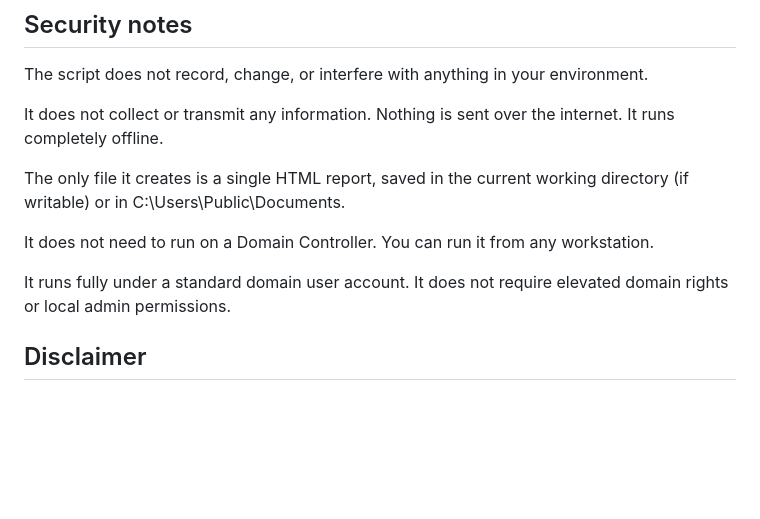
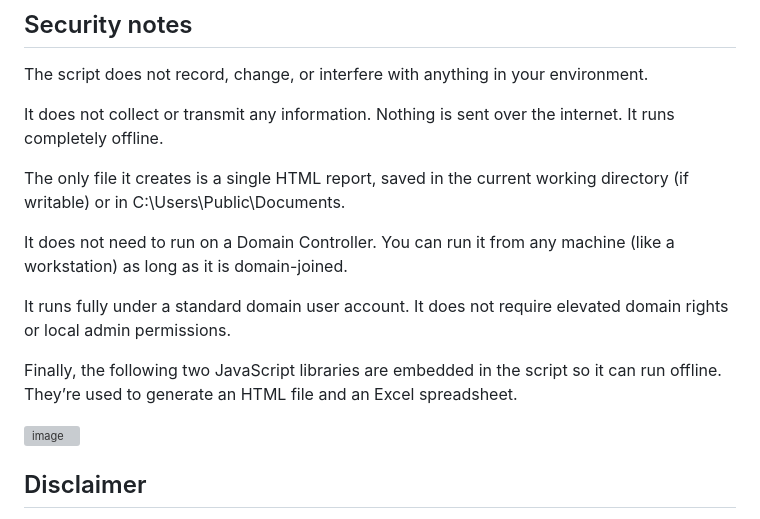
Before and after one commit to Leo4j/Invoke-ADEnum, a Markdown page: README.md, the part around the change. GitHub-like rendering; blank space fills up the shorter version; grey boxes are pictures that could not be loaded.

```diff
--- a/README.md
+++ b/README.md
@@ -79,9 +79,14 @@ It does not collect or transmit any information. Nothing is sent over the intern
 
 The only file it creates is a single HTML report, saved in the current working directory (if writable) or in C:\Users\Public\Documents.
 
-It does not need to run on a Domain Controller. You can run it from any workstation.
+It does not need to run on a Domain Controller. You can run it from any machine (like a workstation) as long as it is domain-joined.
 
 It runs fully under a standard domain user account. It does not require elevated domain rights or local admin permissions.
+
+Finally, the following two JavaScript libraries are embedded in the script so it can run offline. They’re used to generate an HTML file and an Excel spreadsheet.
+
+<img width="1570" height="307" alt="image" src="https://github.com/user-attachments/assets/70feca1d-eaff-415d-b334-72b35460c03d" />
+
 
 ## Disclaimer
 
```
